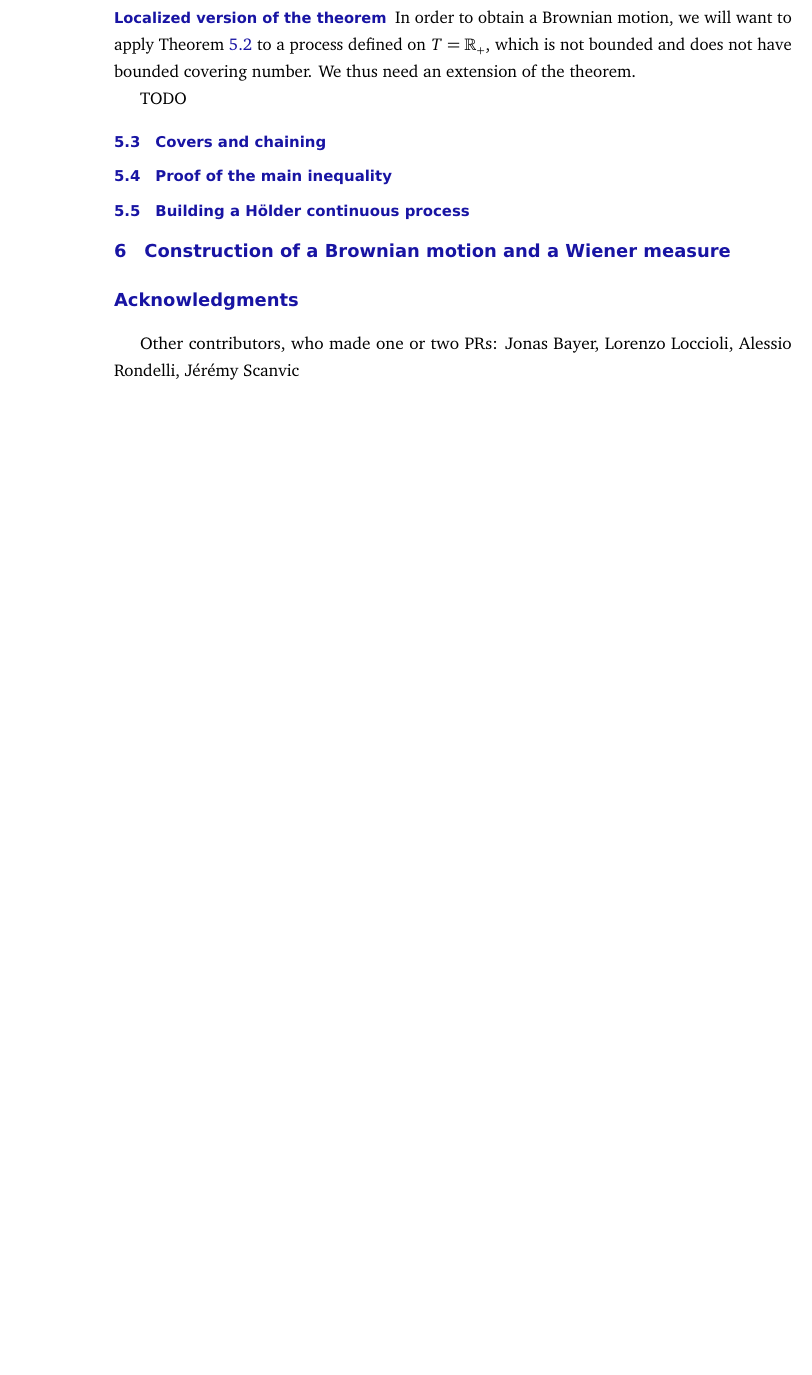
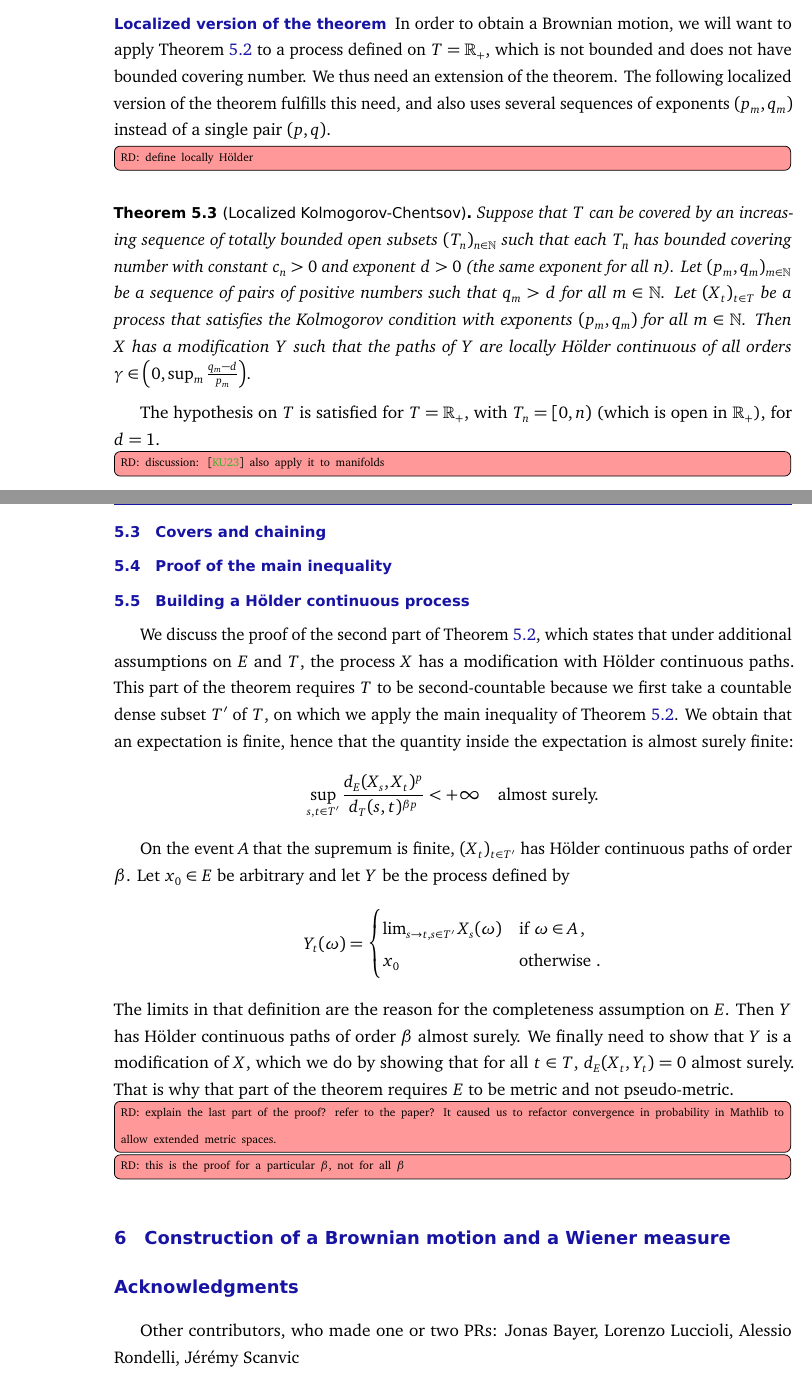
Before and after one commit to RemyDegenne/brownian-motion, a LaTeX document (BM_paper/main.tex): part of page 16 of 18 before the commit and two parts of pages 16 and 17 of 19 after it, the two joined at a grey line, cut so that both start at the same text, the shorter picture padded with empty space. Compiled offline with pdfLaTeX.

Commit message:
KC: localized thm and proof of continuous modification

```diff
--- a/BM_paper/main.tex
+++ b/BM_paper/main.tex
@@ -503,9 +502,20 @@ Whenever the proof in \cite{kratschmer2023kolmogorov} uses a geometric grid $2^{
 
 In order to obtain a Brownian motion, we will want to apply Theorem~\ref{thm:kolmogorov_chentsov} to a process defined on $T = \mathbb{R}_+$, which is not bounded and does not have bounded covering number.
 We thus need an extension of the theorem.
+The following localized version of the theorem fulfills this need, and also uses several sequences of exponents $(p_m, q_m)$ instead of a single pair $(p, q)$.
 
-TODO
+\todor{define locally Hölder}
 
+\begin{theorem}[Localized Kolmogorov-Chentsov]\label{thm:localized_holder_modification_sup}
+Suppose that $T$ can be covered by an increasing sequence of totally bounded open subsets $(T_n)_{n \in \mathbb{N}}$ such that each $T_n$ has bounded covering number with constant $c_n > 0$ and exponent $d > 0$ (the same exponent for all $n$).
+Let $(p_m, q_m)_{m \in \mathbb{N}}$ be a sequence of pairs of positive numbers such that $q_m > d$ for all $m \in \mathbb{N}$.
+Let $(X_t)_{t \in T}$ be a process that satisfies the Kolmogorov condition with exponents $(p_m, q_m)$ for all $m \in \mathbb{N}$.
+Then $X$ has a modification $Y$ such that the paths of $Y$ are locally Hölder continuous of all orders $\gamma \in \left(0, \sup_m \frac{q_m - d}{p_m}\right)$.
+\end{theorem}
+
+The hypothesis on $T$ is satisfied for $T = \mathbb{R}_+$, with $T_n = [0,n)$ (which is open in $\mathbb{R}_+$), for $d = 1$.
+
+\todor{discussion: \cite{kratschmer2023kolmogorov} also apply it to manifolds}
 
 \subsection{Covers and chaining}
 
@@ -517,8 +527,31 @@ TODO
 
 \subsection{Building a Hölder continuous process}
 
+We discuss the proof of the second part of Theorem~\ref{thm:kolmogorov_chentsov}, which states that under additional assumptions on $E$ and $T$, the process $X$ has a modification with Hölder continuous paths.
+This part of the theorem requires $T$ to be second-countable because we first take a countable dense subset $T'$ of $T$, on which we apply the main inequality of Theorem~\ref{thm:kolmogorov_chentsov}.
+We obtain that an expectation is finite, hence that the quantity inside the expectation is almost surely finite:
+\begin{align*}
+  \sup_{s, t \in T'} \frac{d_E(X_s, X_t)^p}{d_T(s, t)^{\beta p}} < +\infty
+  \quad \text{almost surely.}
+\end{align*}
 
+On the event $A$ that the supremum is finite, $(X_t)_{t \in T'}$ has Hölder continuous paths of order $\beta$.
+Let $x_0 \in E$ be arbitrary and let $Y$ be the process defined by
+\begin{align*}
+  Y_t(\omega)
+  &= \begin{cases}
+    \lim_{s \to t, s \in T'} X_s(\omega) & \text{if } \omega \in A \: , \\
+    x_0 & \text{otherwise .}
+  \end{cases}
+\end{align*}
+The limits in that definition are the reason for the completeness assumption on $E$.
+Then $Y$ has Hölder continuous paths of order $\beta$ almost surely.
+We finally need to show that $Y$ is a modification of $X$, which we do by showing that for all $t \in T$, $d_E(X_t, Y_t) = 0$ almost surely.
+That is why that part of the theorem requires $E$ to be metric and not pseudo-metric.
 
+\todor{explain the last part of the proof? refer to the paper? It caused us to refactor convergence in probability in Mathlib to allow extended metric spaces.}
+
+\todor{this is the proof for a particular $\beta$, not for all $\beta$}
 
 \section{Construction of a Brownian motion and a Wiener measure}
 \label{S:BM}
@@ -526,7 +559,7 @@ TODO
 
 \section*{Acknowledgments}
 
-Other contributors, who made one or two PRs: Jonas Bayer, Lorenzo Loccioli, Alessio Rondelli, Jérémy Scanvic
+Other contributors, who made one or two PRs: Jonas Bayer, Lorenzo Luccioli, Alessio Rondelli, Jérémy Scanvic
 
 Blueprint: Patrick Massot (citation?)
 
```
Also changed, not shown: BM_paper/main.tex (5 more changed lines).
